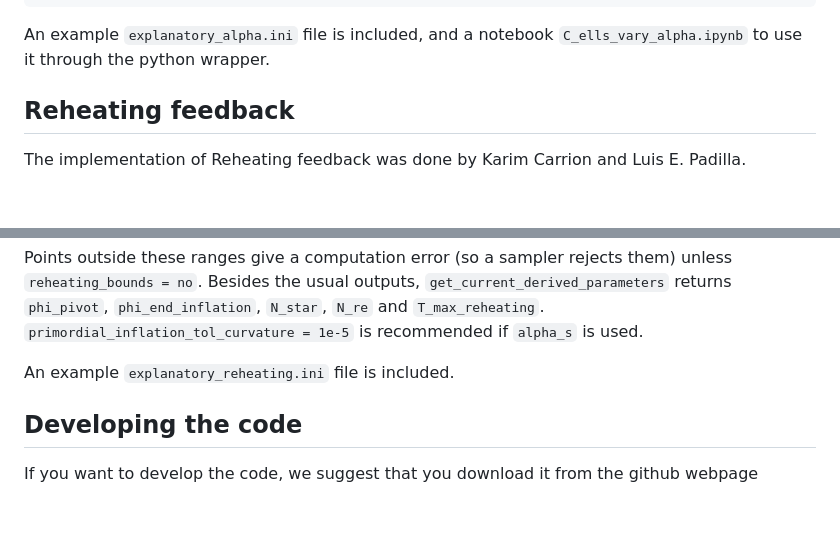
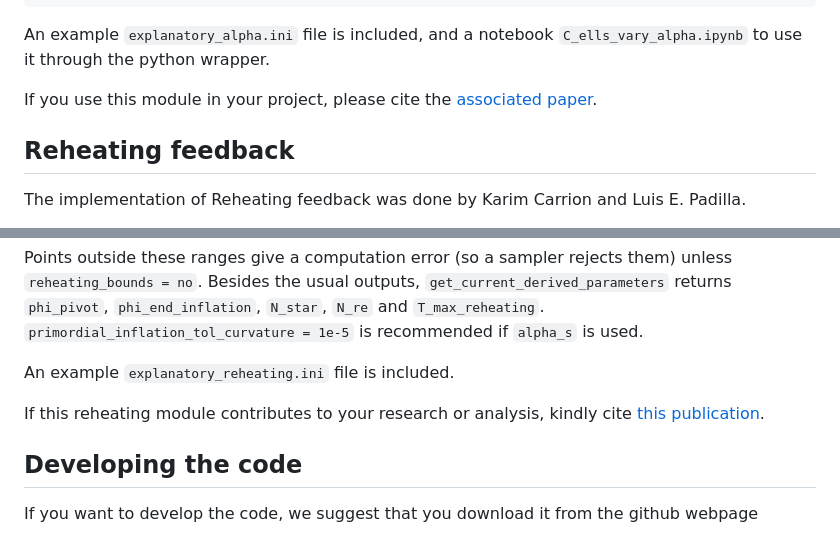
Before and after one commit to karimpsi22/class_alphastaro, a Markdown page: README.md, 2 parts joined by grey strips. Rendered like a GitHub page; blank space fills up the shorter version.

```diff
--- a/README.md
+++ b/README.md
@@ -108,7 +109,10 @@ The key parameters are:
 
 An example `explanatory_alpha.ini` file is included, and a notebook `C_ells_vary_alpha.ipynb` to use it through the python wrapper.
 
-## Reheating feedback
+If you use this module in your project, please cite the [associated paper](https://arxiv.org/abs/2603.25721).
+
+Reheating feedback
+------------------
 
 The implementation of Reheating feedback was done by Karim Carrion and Luis E. Padilla.
 
@@ -123,6 +127,8 @@ With `use_reheating = yes` the pivot scale is no longer set by `N_star`: it is s
 Points outside these ranges give a computation error (so a sampler rejects them) unless `reheating_bounds = no`. Besides the usual outputs, `get_current_derived_parameters` returns `phi_pivot`, `phi_end_inflation`, `N_star`, `N_re` and `T_max_reheating`. `primordial_inflation_tol_curvature = 1e-5` is recommended if `alpha_s` is used.
 
 An example `explanatory_reheating.ini` file is included.
+
+If this reheating module contributes to your research or analysis, kindly cite [this publication](https://arxiv.org/abs/XXXX-XXXX).
 
 Developing the code
 --------------------
```
Also changed, not shown: other parts of README.md (+2 -1 lines).
